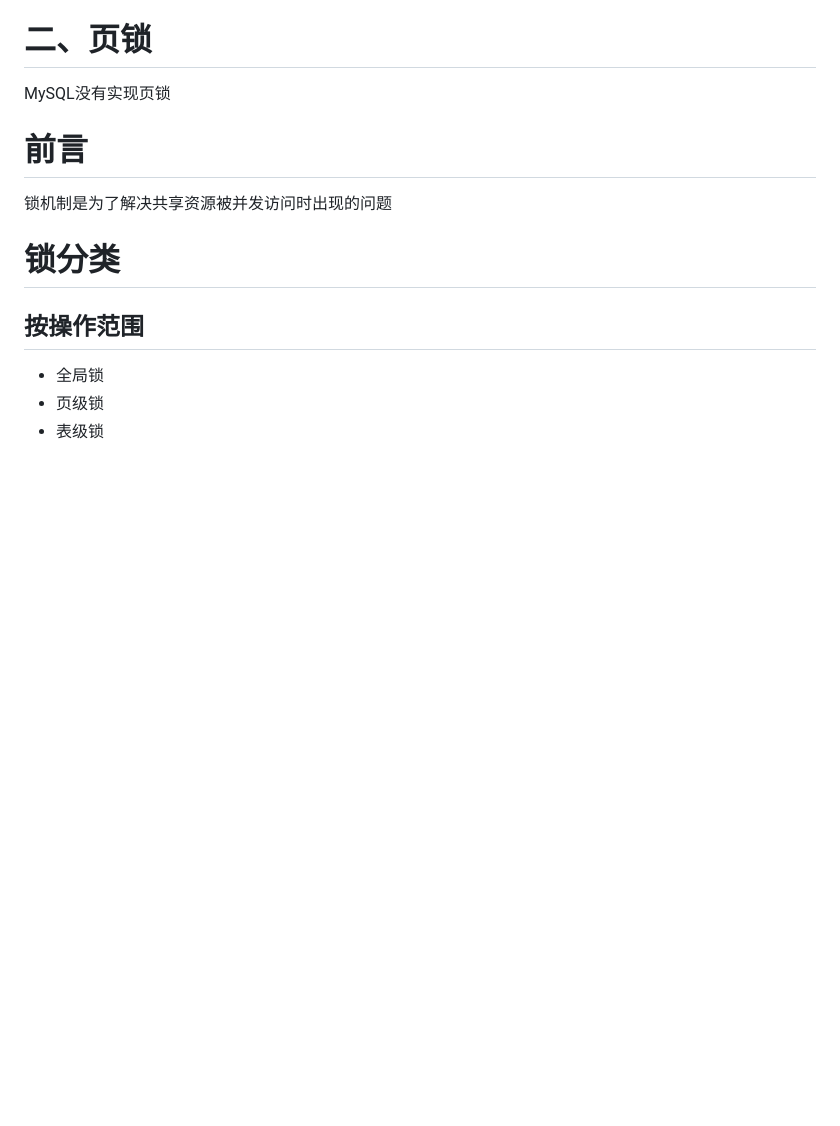
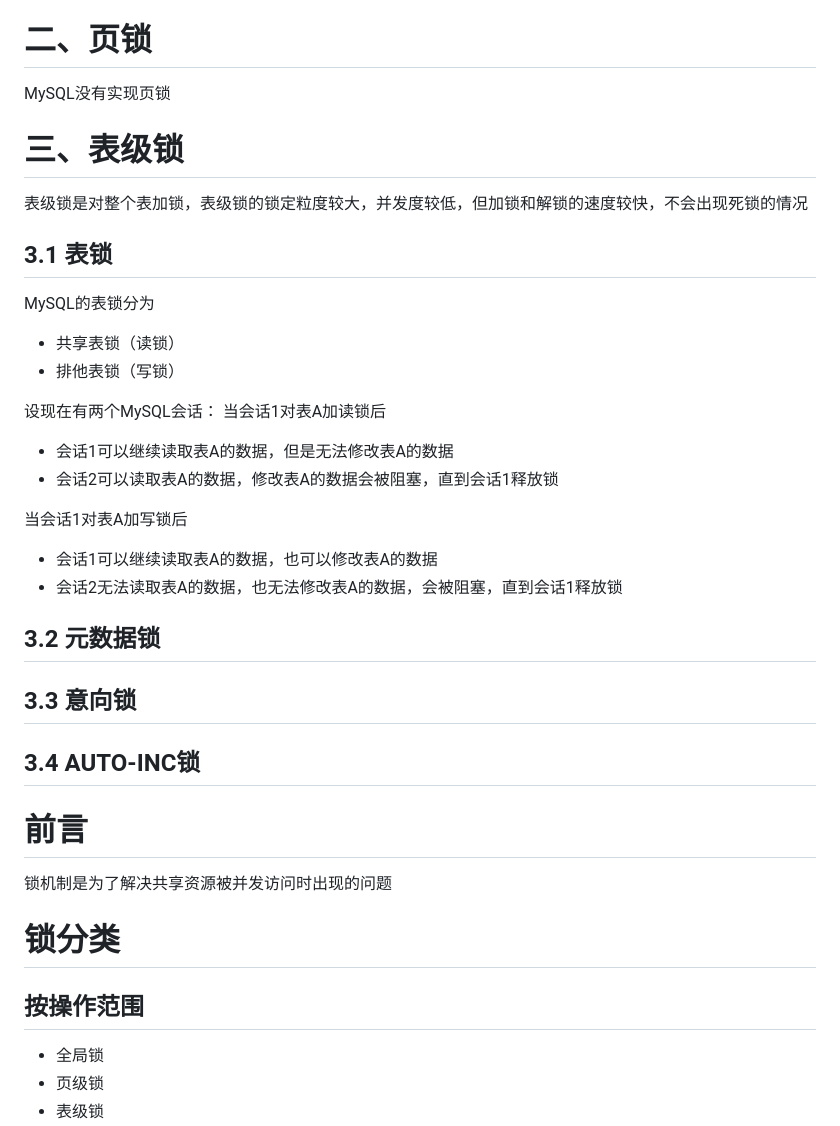
Before and after one commit to xiaopujun/person_blog, a Markdown page: 数据库/锁/锁.md, the part around the change. Rendered like a GitHub page; blank space fills up the shorter version.

```diff
--- a/数据库/锁/锁.md
+++ b/数据库/锁/锁.md
@@ -23,6 +23,33 @@
 # 二、页锁
 
 MySQL没有实现页锁
+
+# 三、表级锁
+
+表级锁是对整个表加锁，表级锁的锁定粒度较大，并发度较低，但加锁和解锁的速度较快，不会出现死锁的情况
+
+## 3.1 表锁
+
+MySQL的表锁分为
+
+- 共享表锁（读锁）
+- 排他表锁（写锁）
+
+设现在有两个MySQL会话： 当会话1对表A加读锁后
+
+- 会话1可以继续读取表A的数据，但是无法修改表A的数据
+- 会话2可以读取表A的数据，修改表A的数据会被阻塞，直到会话1释放锁
+
+当会话1对表A加写锁后
+
+- 会话1可以继续读取表A的数据，也可以修改表A的数据
+- 会话2无法读取表A的数据，也无法修改表A的数据，会被阻塞，直到会话1释放锁
+
+## 3.2 元数据锁
+
+## 3.3 意向锁
+
+## 3.4 AUTO-INC锁
 
 # 前言
 
```
